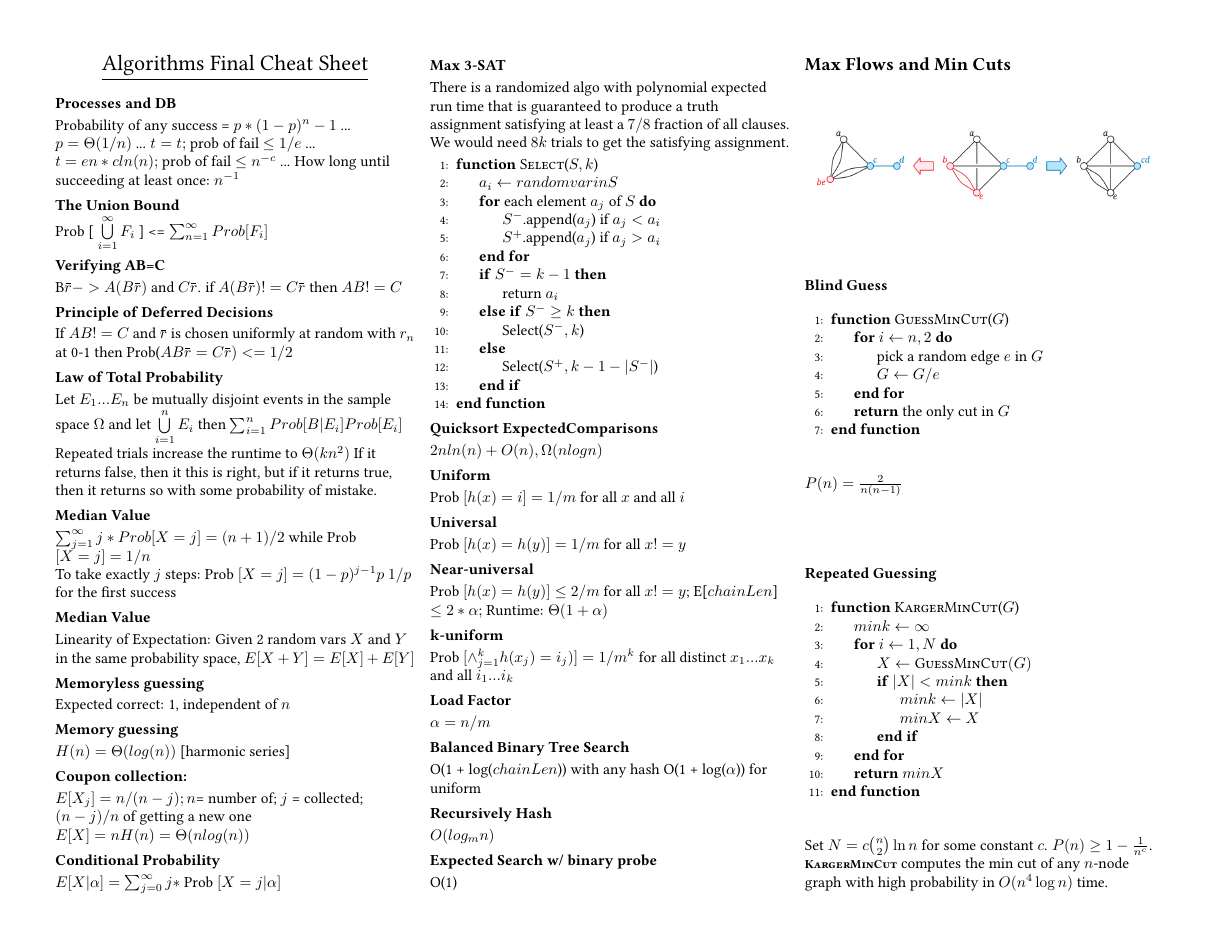
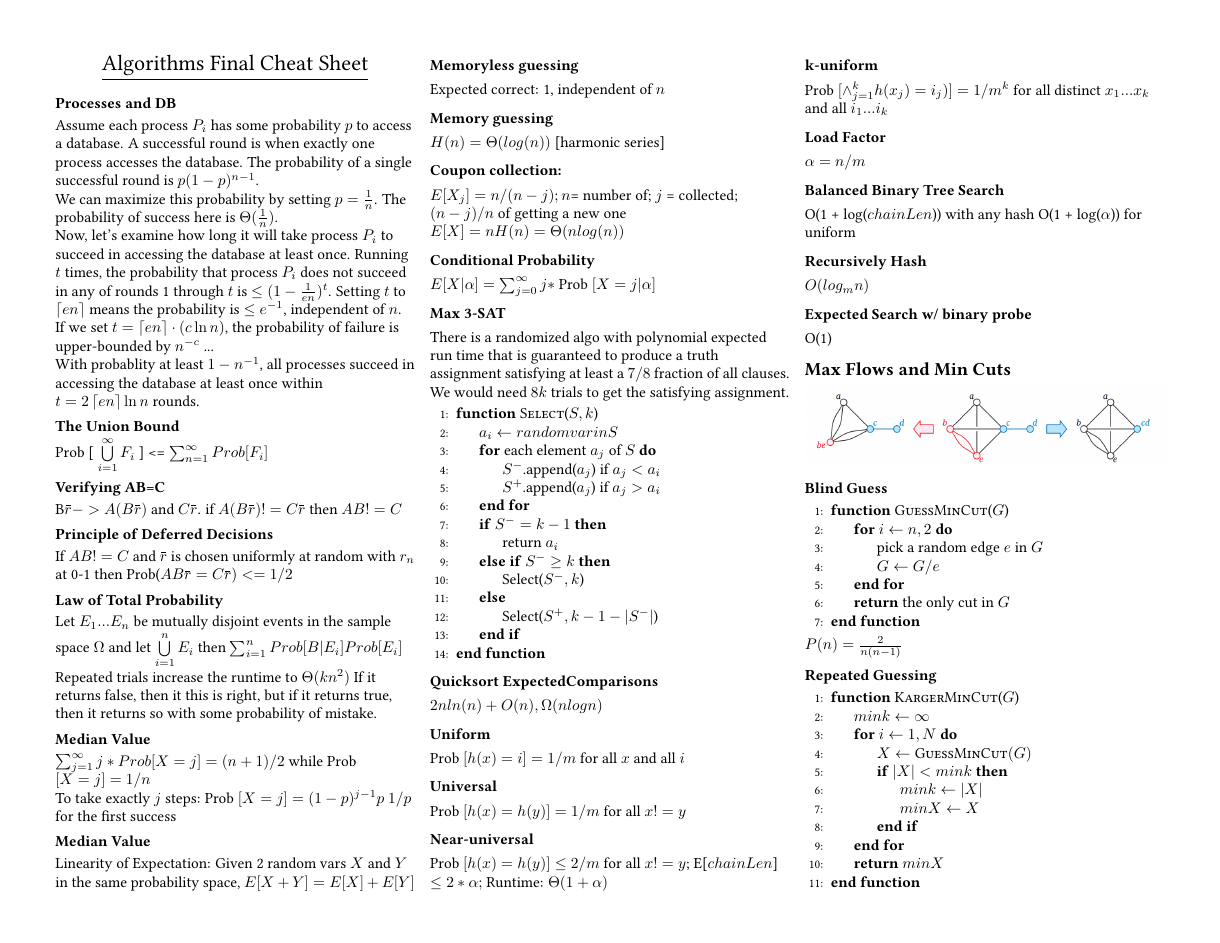
Before and after one commit to willem-dejong/algorithmsfinalcheatsheet, a LaTeX document (AlgorithmsFinalCheatSheet.tex, which reads RandomizedAlgorithms.tex): page 1 of 4. Compiled offline with pdfLaTeX.

Commit message:
Elaborate on randomized algorithm section

```diff
--- a/RandomizedAlgorithms.tex
+++ b/RandomizedAlgorithms.tex
@@ -1,10 +1,9 @@
 \subsection{Processes and DB}
-
-Probability of any success =  $p* (1 - p) ^ n-1 $ ...
-$p = \Theta(1/n)$ ...
-$t = t;$ prob of fail $\leq 1/e$ ...
-$t = en*cln(n);$ prob of fail $\leq n^{-c}$ ...
-How long until succeeding at least once: $n^{-1}$
+Assume each process $P_i$ has some probability $p$ to access a database. A successful round is when exactly one process accesses the database. The probability of a single successful round is $p(1 - p)^{n-1}$.\\
+We can maximize this probability by setting $p = \frac{1}{n}$. The probability of success here is $\Theta(\frac{1}{n})$.\\
+Now, let's examine how long it will take process $P_i$ to succeed in accessing the database at least once. Running $t$ times, the probability that process $P_i$ does not succeed in any of rounds 1 through $t$ is $\leq (1 - \frac{1}{en})^t$. Setting $t$ to $\left\lceil en \right\rceil$ means the probability is $\leq e^{-1}$, independent of $n$.\\
+If we set $t = \left\lceil en \right\rceil \cdot (c \ln n)$, the probability of failure is upper-bounded by $n^{-c}$ ...\\
+With probablity at least $1 - n^{-1}$, all processes succeed in accessing the database at least once within $t = 2 \left\lceil en \right\rceil \ln n$ rounds.
 
 \subsection{The Union Bound}
 Prob [ $\bigcup\limits_{i=1}^{\infty} F_{i}$ ] <= $\sum_{n=1}^{\infty}  Prob[ F_{i}] $
```
Also changed, not shown: AlgorithmsFinalCheatSheet.pdf.
